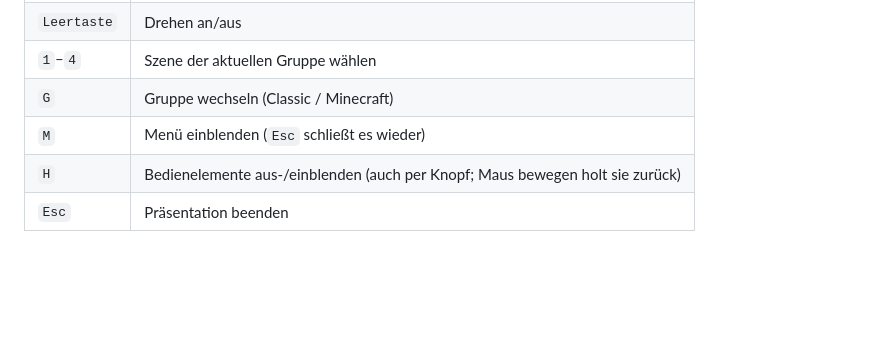
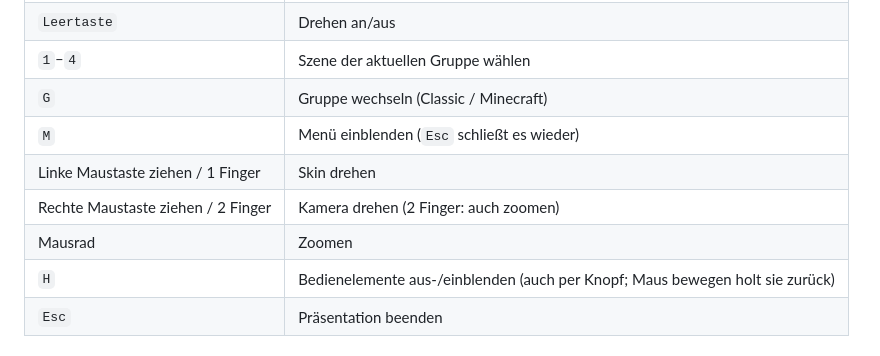
Before and after one commit to oberortm/minecraft-skin-library, a Markdown page: README.md, the part around the change. Rendered like a GitHub page; blank space fills up the shorter version.

Commit message:
README: Maus- und Touch-Steuerung der Präsentation
Co-Authored-By: Claude Opus 5.5 <noreply@anthropic.com>
Claude-Session: https://claude.ai/code/session_01VaqgRBRJdK6mRAfe7anJ7A

```diff
--- a/README.md
+++ b/README.md
@@ -50,6 +50,9 @@ Auf dem Handy malt ein Finger, zwei Finger drehen und zoomen.
 | `1`–`4` | Szene der aktuellen Gruppe wählen |
 | `G` | Gruppe wechseln (Classic / Minecraft) |
 | `M` | Menü einblenden (`Esc` schließt es wieder) |
+| Linke Maustaste ziehen / 1 Finger | Skin drehen |
+| Rechte Maustaste ziehen / 2 Finger | Kamera drehen (2 Finger: auch zoomen) |
+| Mausrad | Zoomen |
 | `H` | Bedienelemente aus-/einblenden (auch per Knopf; Maus bewegen holt sie zurück) |
 | `Esc` | Präsentation beenden |
 
```
